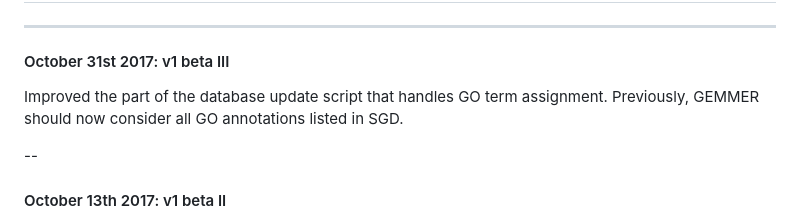
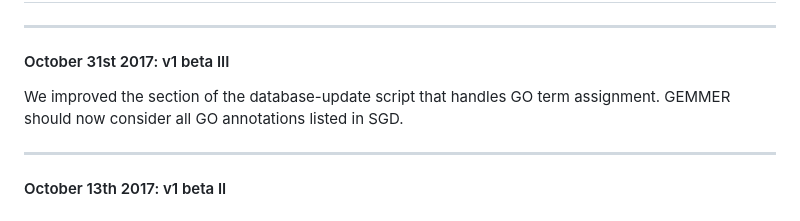
Before and after one commit to barberislab/GEMMER, a Markdown page: news.md, the part around the change. GitHub-like rendering.

```diff
--- a/news.md
+++ b/news.md
@@ -3,9 +3,9 @@
 
 
 #### October 31st 2017: v1 beta III
-Improved the part of the database update script that handles GO term assignment. Previously, GEMMER should now consider all GO annotations listed in SGD.
+We improved the section of the database-update script that handles GO term assignment. GEMMER should now consider all GO annotations listed in SGD.
 
---
+---
 
 #### October 13th 2017: v1 beta II
 We reorganized the cgi-bin and added some new data to the database. The database pages for metabolic enzymes contained in the Yeast 7.6 metabolic reconstruction will now display the reactions in that model that the enzyme catalyzes. Additionally we included direct links to SGD and KEGG for all genes.
```
Also changed, not shown: GEMMER_documentation.md (+21 -2 lines), img/pie_chart_go_term_genome.png (added), 6 other files.
